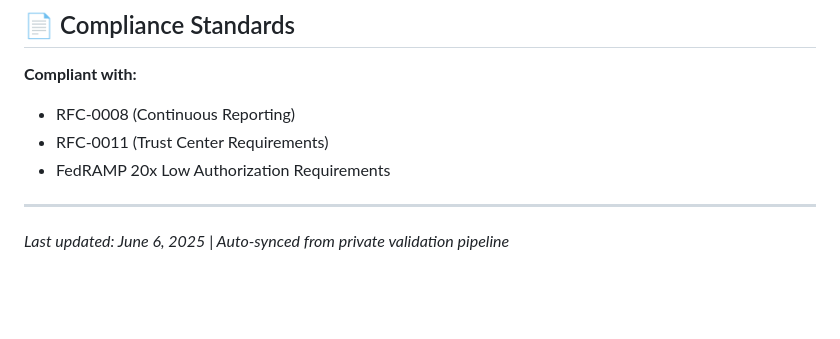
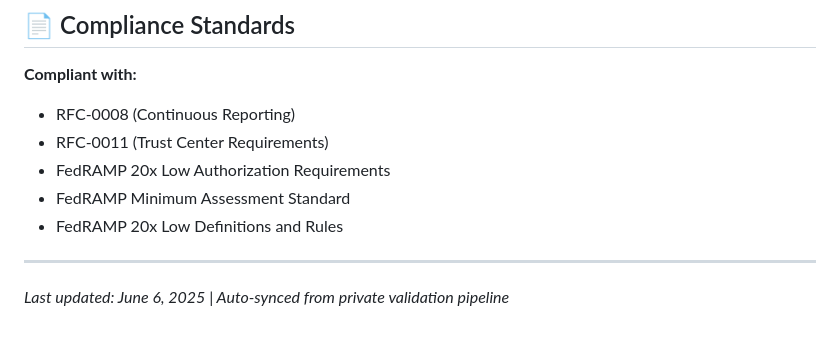
Before and after one commit to Meridian-Knowledge-Solutions/fedramp_20x_public_submission_live, a Markdown page: README.md, the part around the change. GitHub-like rendering; blank space fills up the shorter version.

```diff
--- a/README.md
+++ b/README.md
@@ -203,6 +203,8 @@ This repository supports GSA's FedRAMP 20x pilot goals of:
 - RFC-0008 (Continuous Reporting)
 - RFC-0011 (Trust Center Requirements)
 - FedRAMP 20x Low Authorization Requirements
+- FedRAMP Minimum Assessment Standard
+- FedRAMP 20x Low Definitions and Rules
 
 ---
 
```
